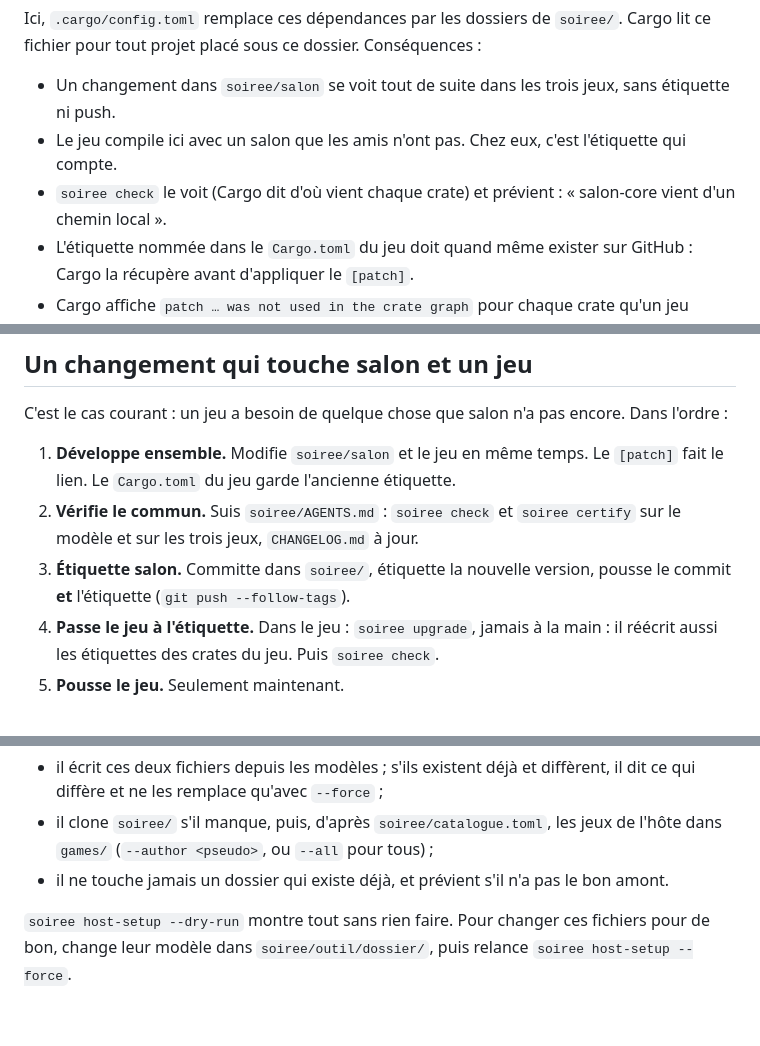
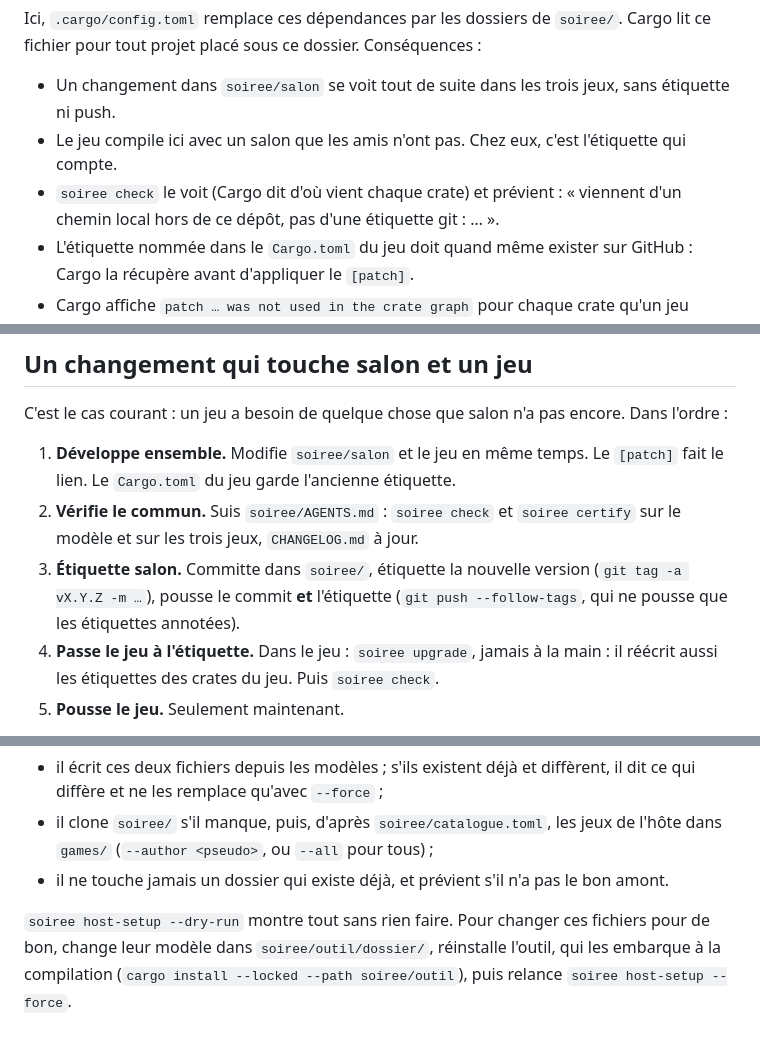
Before and after one commit to build-your-own-game/soiree, a Markdown page: outil/dossier/AGENTS.md, 3 parts joined by grey strips. Drawn GitHub-style.

```diff
--- a/outil/dossier/AGENTS.md
+++ b/outil/dossier/AGENTS.md
@@ -39,7 +39,7 @@ salon-core = { git = "https://github.com/build-your-own-game/soiree", tag = "vX.
 Ici, `.cargo/config.toml` remplace ces dépendances par les dossiers de `soiree/`. Cargo lit ce fichier pour tout projet placé sous ce dossier. Conséquences :
 - Un changement dans `soiree/salon` se voit tout de suite dans les trois jeux, sans étiquette ni push.
 - Le jeu compile ici avec un salon que les amis n'ont pas. Chez eux, c'est l'étiquette qui compte.
-- `soiree check` le voit (Cargo dit d'où vient chaque crate) et prévient : « salon-core vient d'un chemin local ».
+- `soiree check` le voit (Cargo dit d'où vient chaque crate) et prévient : « viennent d'un chemin local hors de ce dépôt, pas d'une étiquette git : … ».
 - L'étiquette nommée dans le `Cargo.toml` du jeu doit quand même exister sur GitHub : Cargo la récupère avant d'appliquer le `[patch]`.
 - Cargo affiche `patch … was not used in the crate graph` pour chaque crate qu'un jeu n'utilise pas. C'est normal.
 
@@ -51,7 +51,7 @@ C'est le cas courant : un jeu a besoin de quelque chose que salon n'a pas encore
 
 1. **Développe ensemble.** Modifie `soiree/salon` et le jeu en même temps. Le `[patch]` fait le lien. Le `Cargo.toml` du jeu garde l'ancienne étiquette.
 2. **Vérifie le commun.** Suis `soiree/AGENTS.md` : `soiree check` et `soiree certify` sur le modèle et sur les trois jeux, `CHANGELOG.md` à jour.
-3. **Étiquette salon.** Committe dans `soiree/`, étiquette la nouvelle version, pousse le commit **et** l'étiquette (`git push --follow-tags`).
+3. **Étiquette salon.** Committe dans `soiree/`, étiquette la nouvelle version (`git tag -a vX.Y.Z -m …`), pousse le commit **et** l'étiquette (`git push --follow-tags`, qui ne pousse que les étiquettes annotées).
 4. **Passe le jeu à l'étiquette.** Dans le jeu : `soiree upgrade`, jamais à la main : il réécrit aussi les étiquettes des crates du jeu. Puis `soiree check`.
 5. **Pousse le jeu.** Seulement maintenant.
 
@@ -68,4 +68,4 @@ Les autres jeux n'ont rien à faire : ils restent sur leur étiquette et passent
 - il clone `soiree/` s'il manque, puis, d'après `soiree/catalogue.toml`, les jeux de l'hôte dans `games/` (`--author <pseudo>`, ou `--all` pour tous) ;
 - il ne touche jamais un dossier qui existe déjà, et prévient s'il n'a pas le bon amont.
 
-`soiree host-setup --dry-run` montre tout sans rien faire. Pour changer ces fichiers pour de bon, change leur modèle dans `soiree/outil/dossier/`, puis relance `soiree host-setup --force`.
+`soiree host-setup --dry-run` montre tout sans rien faire. Pour changer ces fichiers pour de bon, change leur modèle dans `soiree/outil/dossier/`, réinstalle l'outil, qui les embarque à la compilation (`cargo install --locked --path soiree/outil`), puis relance `soiree host-setup --force`.
```
Also changed, not shown: AGENTS.md (+2 -2 lines), modele/AGENTS.md (+2 -2 lines).
